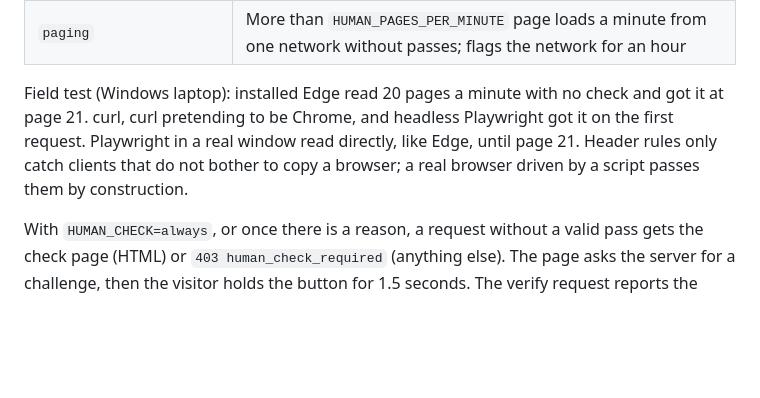
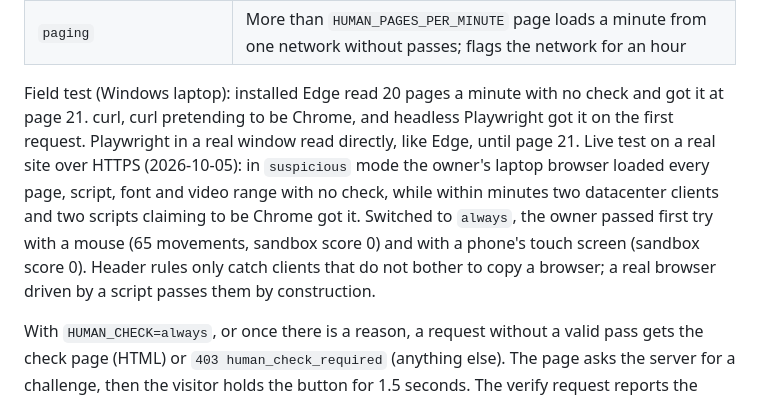
Before and after one commit to mohakmalviya/voight, a Markdown page: docs/threat-model.md, the part around the change. Rendered like a GitHub page; blank space fills up the shorter version.

Commit message:
Record the live test on a real site
Co-Authored-By: Claude Opus 5.5 <noreply@anthropic.com>

```diff
--- a/docs/threat-model.md
+++ b/docs/threat-model.md
@@ -40,7 +40,7 @@ With `HUMAN_CHECK=suspicious` (the default), a request without a valid pass is l
 | `missing_language` | A page load without `Accept-Language`, or with `*` (Node's `fetch` default) |
 | `paging` | More than `HUMAN_PAGES_PER_MINUTE` page loads a minute from one network without passes; flags the network for an hour |
 
-Field test (Windows laptop): installed Edge read 20 pages a minute with no check and got it at page 21. curl, curl pretending to be Chrome, and headless Playwright got it on the first request. Playwright in a real window read directly, like Edge, until page 21. Header rules only catch clients that do not bother to copy a browser; a real browser driven by a script passes them by construction.
+Field test (Windows laptop): installed Edge read 20 pages a minute with no check and got it at page 21. curl, curl pretending to be Chrome, and headless Playwright got it on the first request. Playwright in a real window read directly, like Edge, until page 21. Live test on a real site over HTTPS (2026-10-05): in `suspicious` mode the owner's laptop browser loaded every page, script, font and video range with no check, while within minutes two datacenter clients and two scripts claiming to be Chrome got it. Switched to `always`, the owner passed first try with a mouse (65 movements, sandbox score 0) and with a phone's touch screen (sandbox score 0). Header rules only catch clients that do not bother to copy a browser; a real browser driven by a script passes them by construction.
 
 With `HUMAN_CHECK=always`, or once there is a reason, a request without a valid pass gets the check page (HTML) or `403 human_check_required` (anything else). The page asks the server for a challenge, then the visitor holds the button for 1.5 seconds. The verify request reports the webdriver flag, known automation-tool globals, window frame size, plugin count, user-agent brands, whether the gesture was a trusted event, how long it was held, and the last 64 pointer steps. The server rejects:
 
```
